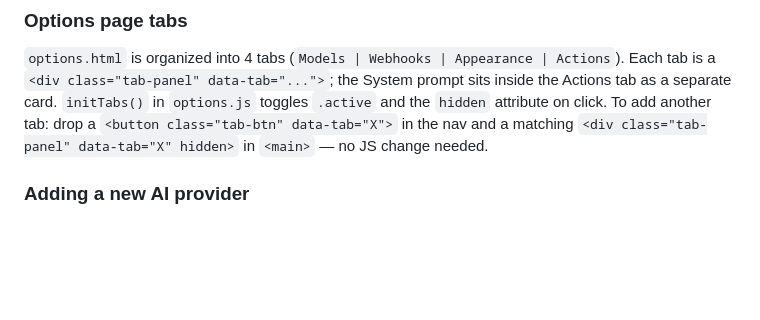
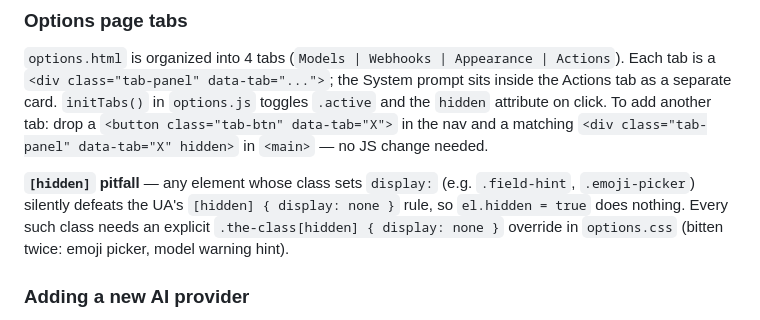
Before and after one commit to tompopielarczyk/contexthelper, a Markdown page: CLAUDE.md, the part around the change. Rendered like a GitHub page; blank space fills up the shorter version.

Commit message:
Document the [hidden] vs display: pitfall in CLAUDE.md
Co-Authored-By: Claude Fable 5 <noreply@anthropic.com>

```diff
--- a/CLAUDE.md
+++ b/CLAUDE.md
@@ -115,6 +115,8 @@ A third trigger path besides the context menu and keyboard shortcuts: select tex
 
 `options.html` is organized into 4 tabs (`Models | Webhooks | Appearance | Actions`). Each tab is a `<div class="tab-panel" data-tab="...">`; the System prompt sits inside the Actions tab as a separate card. `initTabs()` in `options.js` toggles `.active` and the `hidden` attribute on click. To add another tab: drop a `<button class="tab-btn" data-tab="X">` in the nav and a matching `<div class="tab-panel" data-tab="X" hidden>` in `<main>` — no JS change needed.
 
+**`[hidden]` pitfall** — any element whose class sets `display:` (e.g. `.field-hint`, `.emoji-picker`) silently defeats the UA's `[hidden] { display: none }` rule, so `el.hidden = true` does nothing. Every such class needs an explicit `.the-class[hidden] { display: none }` override in `options.css` (bitten twice: emoji picker, model warning hint).
+
 ### Adding a new AI provider
 
 1. Add provider ID to `VALID_PROVIDERS` in `lib/storage.js`
```
